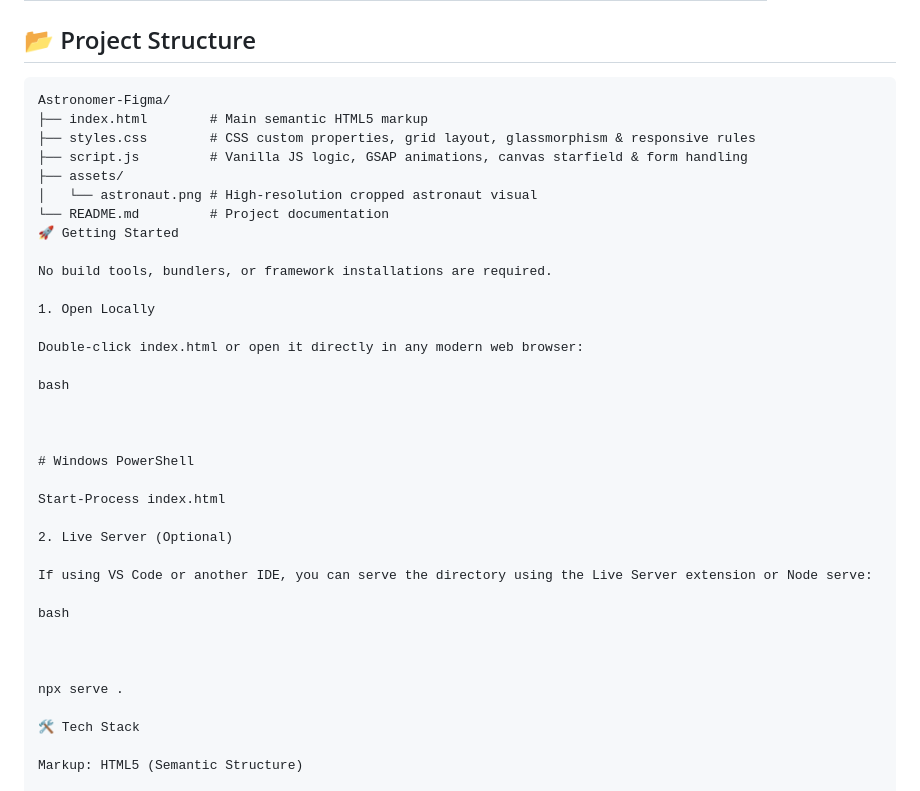
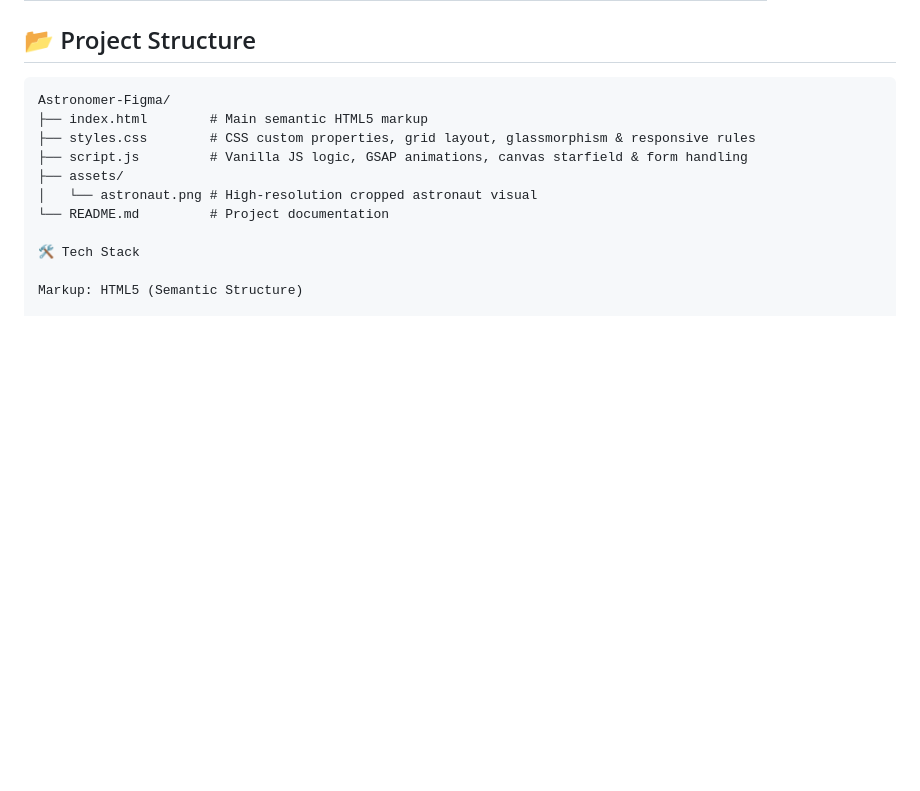
Before and after one commit to MaiadaMuhammed/ContactForm_Figma-Challenge, a Markdown page: README.md, the part around the change. Rendered like a GitHub page; blank space fills up the shorter version.

Commit message:
Remove 'Getting Started' section from README
Removed the 'Getting Started' section from the README.

```diff
--- a/README.md
+++ b/README.md
@@ -43,31 +43,6 @@ Astronomer-Figma/
 ├── assets/
 │   └── astronaut.png # High-resolution cropped astronaut visual
 └── README.md         # Project documentation
-🚀 Getting Started
-
-No build tools, bundlers, or framework installations are required.
-
-1. Open Locally
-
-Double-click index.html or open it directly in any modern web browser:
-
-bash
-
-
-
-# Windows PowerShell
-
-Start-Process index.html
-
-2. Live Server (Optional)
-
-If using VS Code or another IDE, you can serve the directory using the Live Server extension or Node serve:
-
-bash
-
-
-
-npx serve .
 
 🛠️ Tech Stack
 
```
